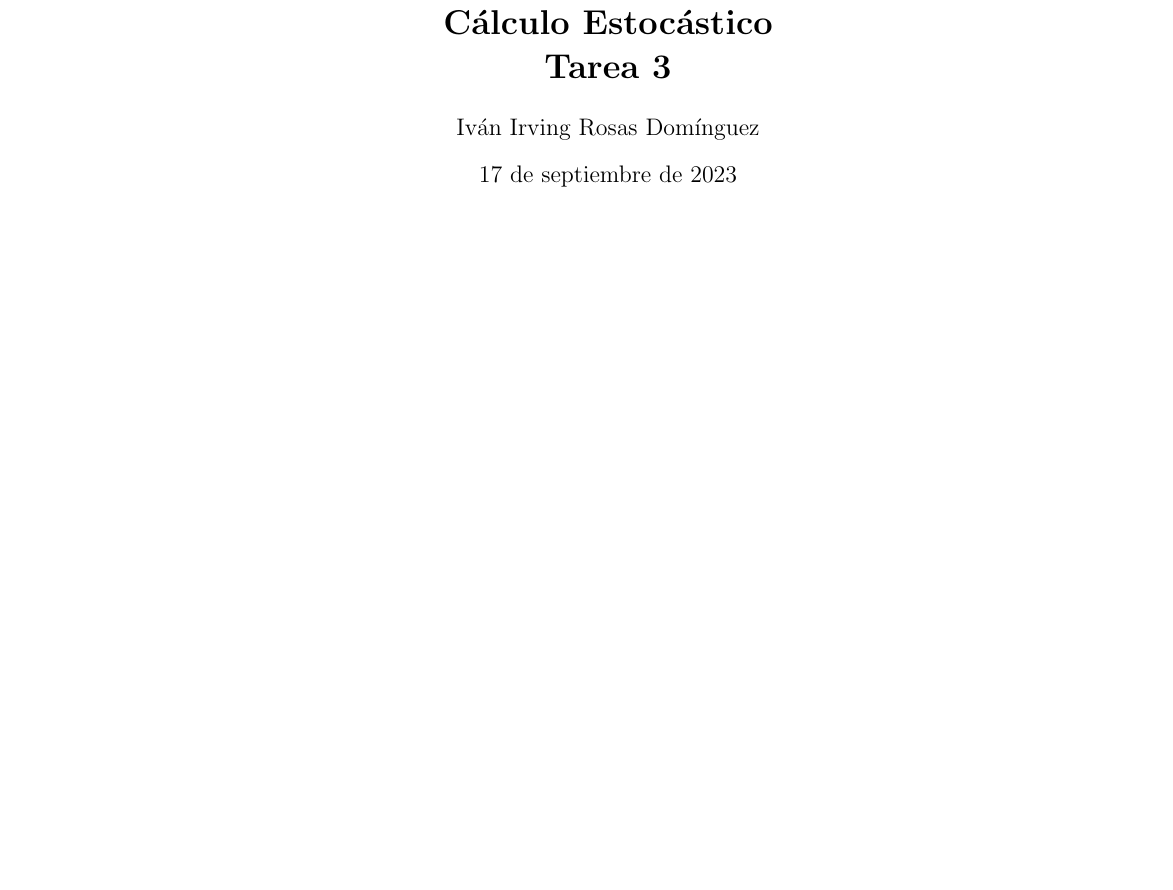
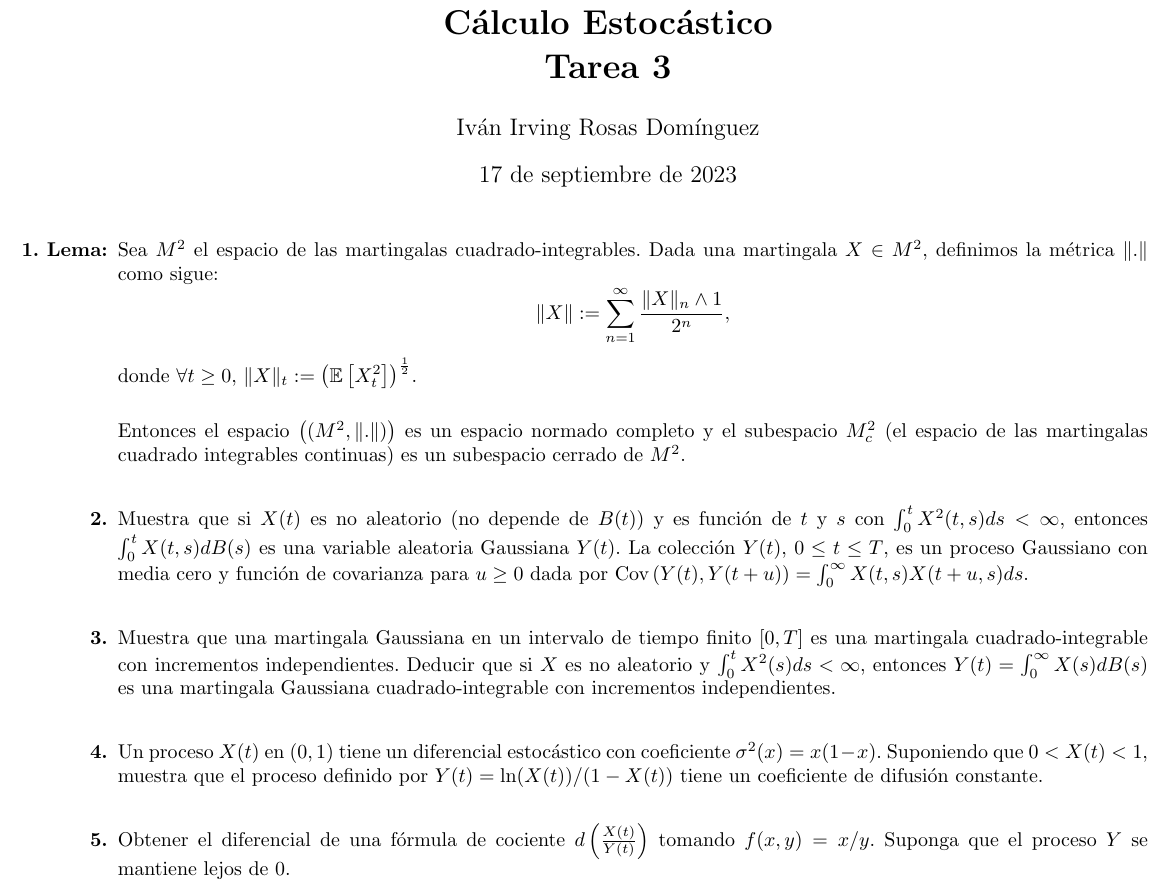
Before and after one commit to Irvinazo/Calculo-Estocastico, a LaTeX problem sheet (Tarea 3 Cálculo Estocástico/Cálculo Tarea 3.tex): part of the page, cut so that both start at the same text, the shorter picture padded with empty space. Compiled offline with pdfLaTeX.

Commit message:
nueva version

```diff
--- a/Tarea 3 Cálculo Estocástico/Cálculo Tarea 3.tex
+++ b/Tarea 3 Cálculo Estocástico/Cálculo Tarea 3.tex
@@ -64,5 +64,34 @@ Tarea 3}}
 
 %\begin{abstract}
 %\end{abstract}
+\begin{enumerate}
+    \item[\textbf{1. Lema:}] Sea $M^2$ el espacio de las martingalas cuadrado-integrables. Dada una martingala $X\in M^2$, definimos la métrica $\|.\|$ como sigue:
+    \[
+        \|X\|:=\sum_{n=1}^{\infty} \frac{\|X\|_n\wedge1}{2^n},
+    \]
+    donde $\forall t\geq0$, $\|X\|_t:=\left(\E\left[X_t^2\right]\right)^{\frac{1}{2}}$.\\
 
+    Entonces el espacio $\left((M^2,\|.\|)\right)$ es un espacio normado completo y el subespacio $M^2_c$ (el espacio de las martingalas cuadrado integrables continuas)
+    es un subespacio cerrado de $M^2$.\\
+
+    \item[\textbf{2.}] Muestra que si $X(t)$ es no aleatorio (no depende de $B(t)$) y es
+    función de $t$ y $s$ con $\int_{0}^{t}X^2(t,s)ds<\infty$, entonces $\int_{0}^{t}X(t,s)dB(s)$
+    es una variable aleatoria Gaussiana $Y(t)$. La colección $Y(t)$, $0\leq t \leq T$, es
+    un proceso Gaussiano con media cero y función de covarianza para $u\geq0$ dada por
+    $\text{Cov}\left(Y(t),Y(t+u)\right)=\int_{0}^{\infty}X(t,s)X(t+u,s)ds.$\\
+
+    \item[\textbf{3.}] Muestra que una martingala Gaussiana en un intervalo de tiempo
+    finito $[0,T]$ es una martingala cuadrado-integrable con incrementos independientes.
+    Deducir que si $X$ es no aleatorio y $\int_{0}^{t}X^2(s)ds<\infty$, entonces $Y(t)=
+    \int_{0}^{\infty}X(s)dB(s)$ es una martingala Gaussiana cuadrado-integrable con
+    incrementos independientes.\\
+
+    \item[\textbf{4.}] Un proceso $X(t)$ en $(0,1)$ tiene un diferencial estocástico
+    con coeficiente $\sigma^2(x)=x(1-x)$. Suponiendo que $0<X(t)<1$, muestra que
+    el proceso definido por $Y(t)=\ln(X(t))/(1-X(t))$ tiene un coeficiente de
+    difusión constante.\\
+
+    \item[\textbf{5.}] Obtener el diferencial de una fórmula de cociente $d \left(\frac{X(t)}{Y(t)}\right)$
+    tomando $f(x,y)=x/y$. Suponga que el proceso $Y$ se mantiene lejos de 0.
+\end{enumerate}
 \end{document}
```
Also changed, not shown: 6 other files.
